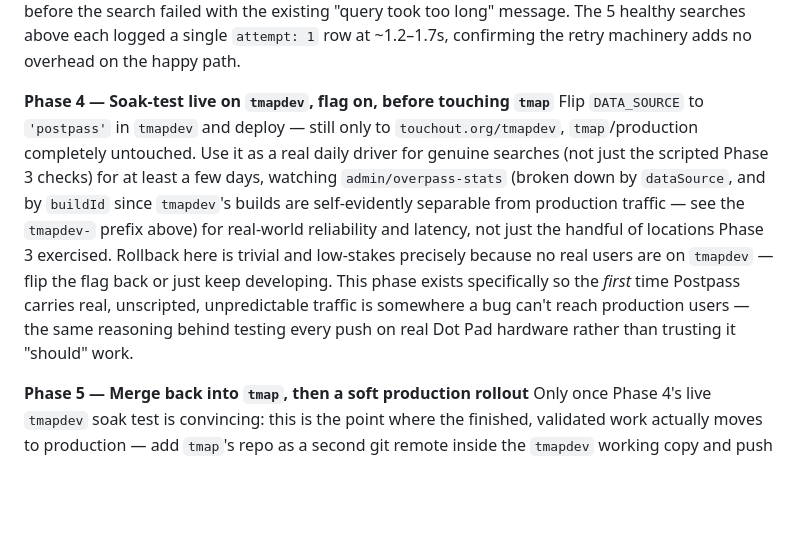
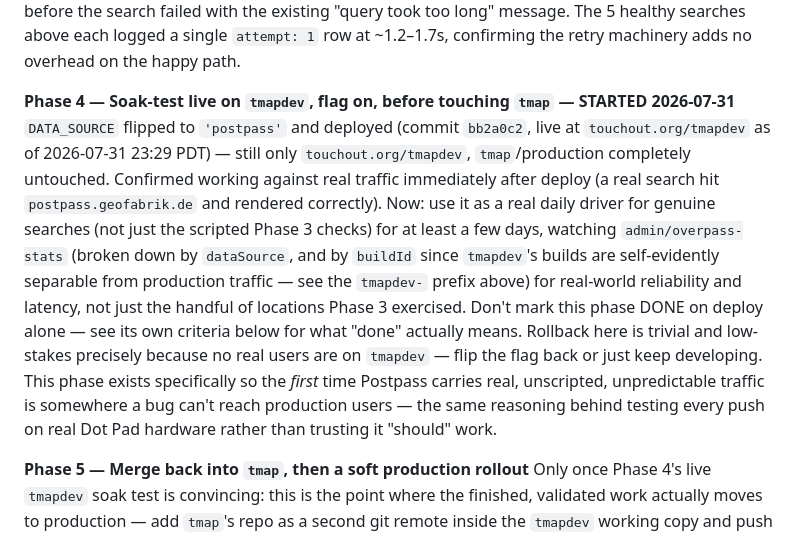
Before and after one commit to touchout-org/tmap, a Markdown page: postpass-migration-spec.md, the part around the change. Drawn GitHub-style; blank space fills up the shorter version.

Commit message:
Sync Phase 4 deploy notes from tmapdev

```diff
--- a/postpass-migration-spec.md
+++ b/postpass-migration-spec.md
@@ -588,20 +588,25 @@ failed with the existing "query took too long" message. The 5 healthy
 searches above each logged a single `attempt: 1` row at ~1.2–1.7s,
 confirming the retry machinery adds no overhead on the happy path.
 
-**Phase 4 — Soak-test live on `tmapdev`, flag on, before touching `tmap`**
-Flip `DATA_SOURCE` to `'postpass'` in `tmapdev` and deploy — still only
-to `touchout.org/tmapdev`, `tmap`/production completely untouched. Use
-it as a real daily driver for genuine searches (not just the scripted
-Phase 3 checks) for at least a few days, watching
-`admin/overpass-stats` (broken down by `dataSource`, and by `buildId`
-since `tmapdev`'s builds are self-evidently separable from production
-traffic — see the `tmapdev-` prefix above) for real-world reliability
-and latency, not just the handful of locations Phase 3 exercised.
-Rollback here is trivial and low-stakes precisely because no real users
-are on `tmapdev` — flip the flag back or just keep developing. This
-phase exists specifically so the *first* time Postpass carries real,
-unscripted, unpredictable traffic is somewhere a bug can't reach
-production users — the same reasoning behind testing every push on real
+**Phase 4 — Soak-test live on `tmapdev`, flag on, before touching `tmap` — STARTED 2026-07-31**
+`DATA_SOURCE` flipped to `'postpass'` and deployed (commit `bb2a0c2`,
+live at `touchout.org/tmapdev` as of 2026-07-31 23:29 PDT) — still only
+`touchout.org/tmapdev`, `tmap`/production completely untouched.
+Confirmed working against real traffic immediately after deploy (a real
+search hit `postpass.geofabrik.de` and rendered correctly). Now: use it
+as a real daily driver for genuine searches (not just the scripted
+Phase 3 checks) for at least a few days, watching `admin/overpass-stats`
+(broken down by `dataSource`, and by `buildId` since `tmapdev`'s builds
+are self-evidently separable from production traffic — see the
+`tmapdev-` prefix above) for real-world reliability and latency, not
+just the handful of locations Phase 3 exercised. Don't mark this phase
+DONE on deploy alone — see its own criteria below for what "done"
+actually means. Rollback here is trivial and low-stakes precisely
+because no real users are on `tmapdev` — flip the flag back or just keep
+developing. This phase exists specifically so the *first* time Postpass
+carries real, unscripted, unpredictable traffic is somewhere a bug can't
+reach production users — the same reasoning behind testing every push on
+real
 Dot Pad hardware rather than trusting it "should" work.
 
 **Phase 5 — Merge back into `tmap`, then a soft production rollout**
```
